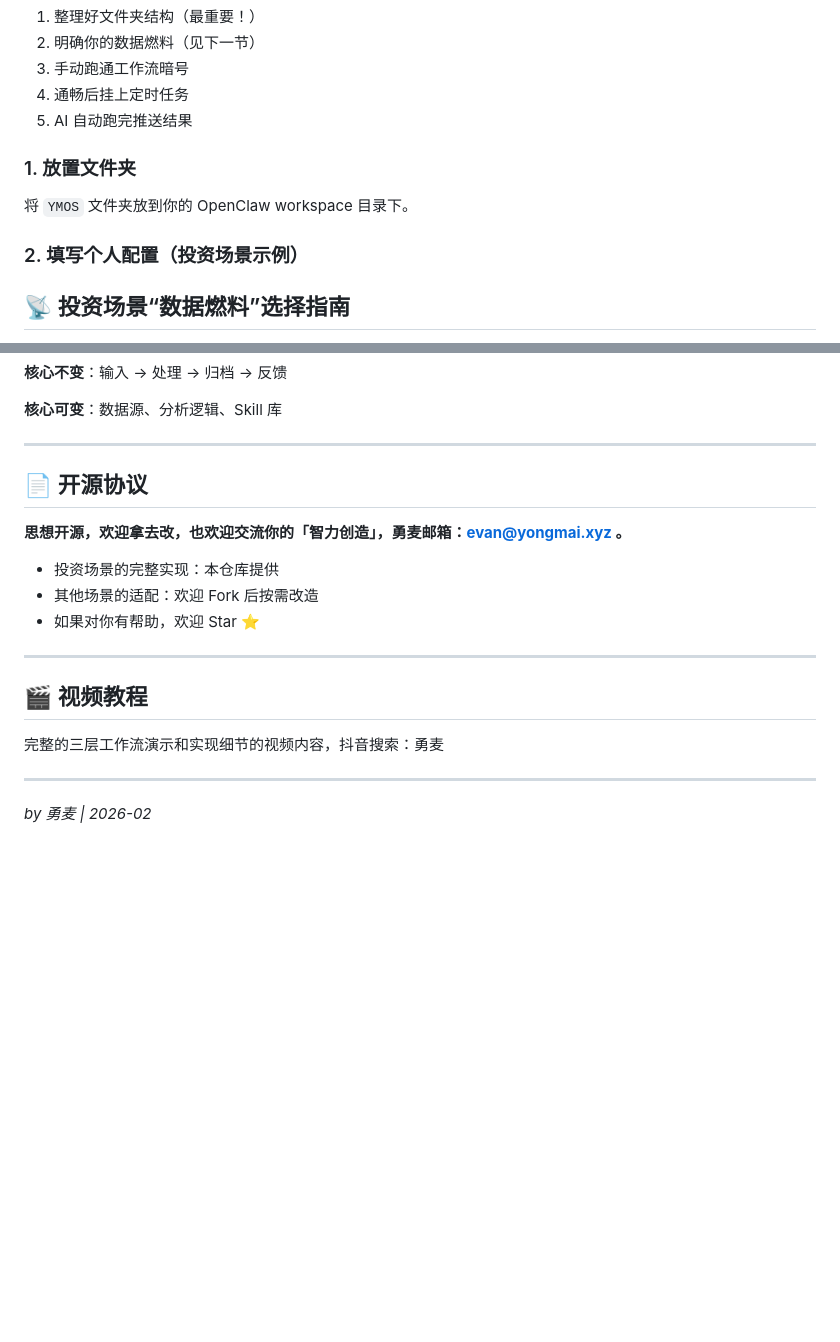
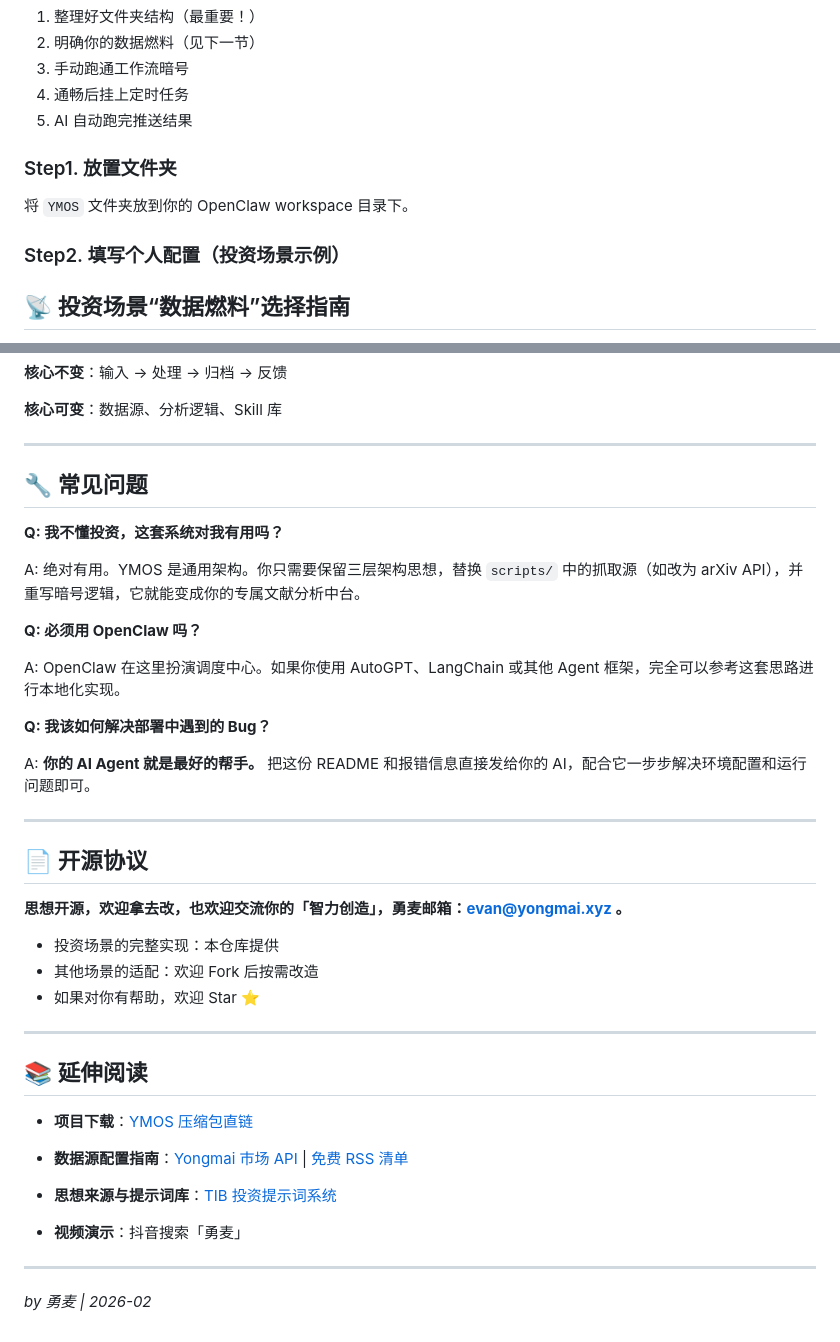
Before and after one commit to leeliu2580-ui/YMOS, a Markdown page: README.md, 2 parts joined by grey strips. Drawn GitHub-style; blank space fills up the shorter version.

```diff
--- a/README.md
+++ b/README.md
@@ -120,11 +120,11 @@ YMOS/
 4. 通畅后挂上定时任务
 5. AI 自动跑完推送结果
 
-### 1. 放置文件夹
+### Step1. 放置文件夹
 
 将 `YMOS` 文件夹放到你的 OpenClaw workspace 目录下。
 
-### 2. 填写个人配置（投资场景示例）
+### Step2. 填写个人配置（投资场景示例）
 
 ## 📡 投资场景“数据燃料”选择指南
 
@@ -227,6 +255,21 @@ AI 会读取最新洞察报告 + 上份雷达，生成连续跟踪的信号简
 **核心可变**：数据源、分析逻辑、Skill 库
 
 ---
+## 🔧 常见问题
+
+**Q: 我不懂投资，这套系统对我有用吗？**
+
+A: 绝对有用。YMOS 是通用架构。你只需要保留三层架构思想，替换 `scripts/` 中的抓取源（如改为 arXiv API），并重写暗号逻辑，它就能变成你的专属文献分析中台。
+
+**Q: 必须用 OpenClaw 吗？**
+
+A: OpenClaw 在这里扮演调度中心。如果你使用 AutoGPT、LangChain 或其他 Agent 框架，完全可以参考这套思路进行本地化实现。
+
+**Q: 我该如何解决部署中遇到的 Bug？**
+
+A: **你的 AI Agent 就是最好的帮手。** 把这份 README 和报错信息直接发给你的 AI，配合它一步步解决环境配置和运行问题即可。
+
+---
 
 ## 📄 开源协议
 
@@ -238,9 +281,15 @@ AI 会读取最新洞察报告 + 上份雷达，生成连续跟踪的信号简
 
 ---
 
-## 🎬 视频教程
+## 📚 延伸阅读
 
-完整的三层工作流演示和实现细节的视频内容，抖音搜索：勇麦
+- **项目下载**：[YMOS 压缩包直链](https://media.yongmai.xyz/wp-content/uploads/2026/02/28121246/YMOS.zip)
+
+- **数据源配置指南**：[Yongmai 市场 API](https://yongmai.xyz/market-api/) | [免费 RSS 清单](https://yongmai.xyz/tib-rss-list/)
+
+- **思想来源与提示词库**：[TIB 投资提示词系统](https://yongmai.xyz/tib_prompt_system/)
+
+- **视频演示**：抖音搜索「勇麦」
 
 ---
 
```
Also changed, not shown: other parts of README.md (+46 -18 lines).
